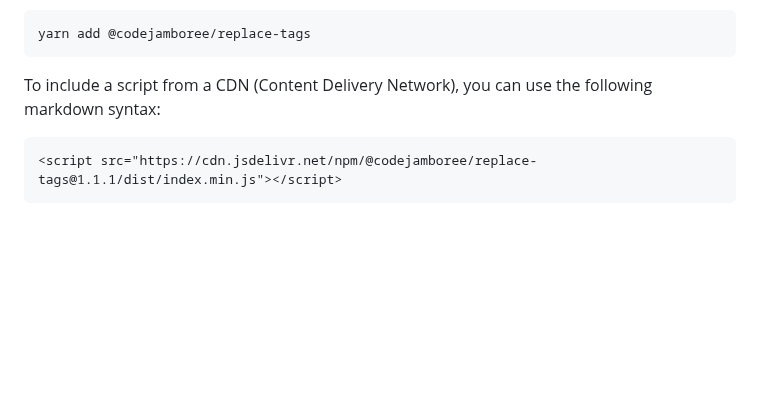
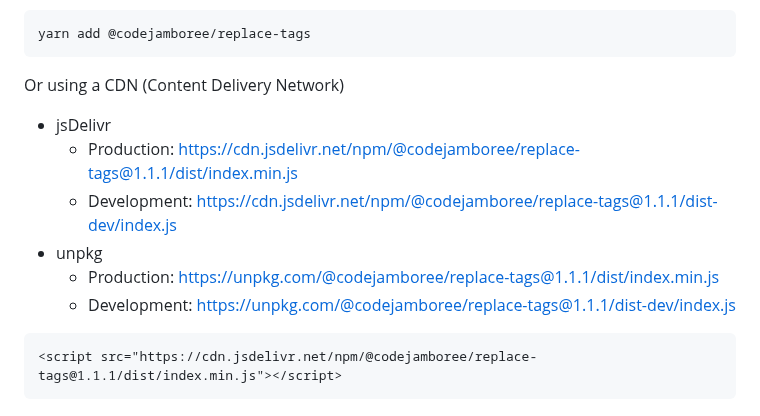
Before and after one commit to CodeJamboree/replace-tags, a Markdown page: README.md, the part around the change. GitHub-like rendering; blank space fills up the shorter version.

Commit message:
:memo: update readme to use either jsDelivr or unpkg CDN

````diff
--- a/README.md
+++ b/README.md
@@ -18,7 +18,14 @@ Or using yarn:
 yarn add @codejamboree/replace-tags
 ```
 
-To include a script from a CDN (Content Delivery Network), you can use the following markdown syntax:
+Or using a CDN (Content Delivery Network)
+
+- jsDelivr
+  - Production: https://cdn.jsdelivr.net/npm/@codejamboree/replace-tags@1.1.1/dist/index.min.js
+  - Development: https://cdn.jsdelivr.net/npm/@codejamboree/replace-tags@1.1.1/dist-dev/index.js
+- unpkg
+  - Production: https://unpkg.com/@codejamboree/replace-tags@1.1.1/dist/index.min.js
+  - Development: https://unpkg.com/@codejamboree/replace-tags@1.1.1/dist-dev/index.js
 
 ```html
 <script src="https://cdn.jsdelivr.net/npm/@codejamboree/replace-tags@1.1.1/dist/index.min.js"></script>
````
